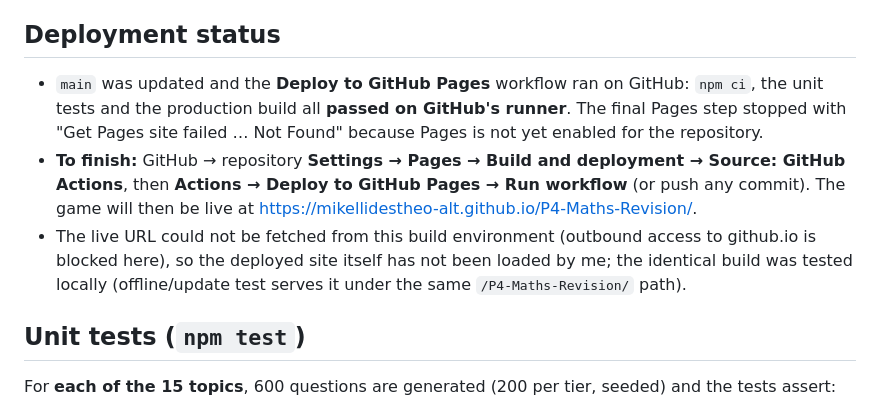
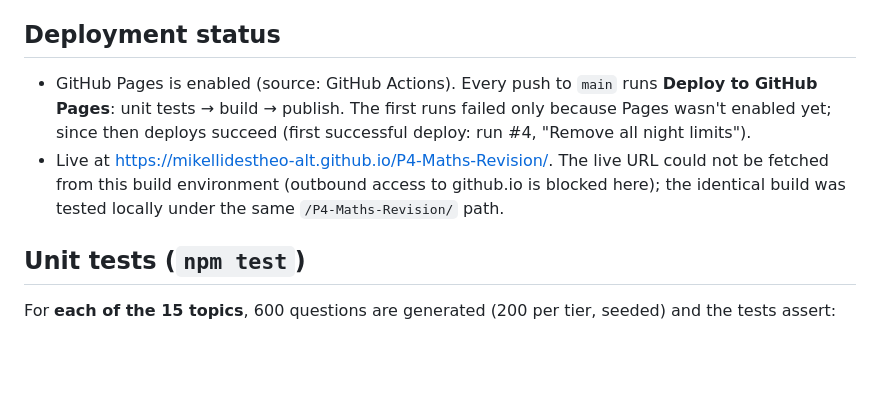
Before and after one commit to mikellidestheo-alt/P4-Maths-Revision, a Markdown page: docs/QA_REPORT.md, the part around the change. GitHub-like rendering; blank space fills up the shorter version.

Commit message:
QA report: Pages enabled, deploys succeeding
Co-Authored-By: Claude Opus 5.5 <noreply@anthropic.com>
Claude-Session: https://claude.ai/code/session_01Y54J74wpor6H6nyBgXRDTJ

```diff
--- a/docs/QA_REPORT.md
+++ b/docs/QA_REPORT.md
@@ -27,15 +27,12 @@ that keep existing progress. All unit and end-to-end tests were updated and re-r
 (results below reflect the current build).
 
 ## Deployment status
-- `main` was updated and the **Deploy to GitHub Pages** workflow ran on GitHub: `npm ci`, the unit
-  tests and the production build all **passed on GitHub's runner**. The final Pages step stopped with
-  "Get Pages site failed … Not Found" because Pages is not yet enabled for the repository.
-- **To finish:** GitHub → repository **Settings → Pages → Build and deployment → Source: GitHub
-  Actions**, then **Actions → Deploy to GitHub Pages → Run workflow** (or push any commit). The game
-  will then be live at https://mikellidestheo-alt.github.io/P4-Maths-Revision/.
-- The live URL could not be fetched from this build environment (outbound access to github.io is
-  blocked here), so the deployed site itself has not been loaded by me; the identical build was
-  tested locally (offline/update test serves it under the same `/P4-Maths-Revision/` path).
+- GitHub Pages is enabled (source: GitHub Actions). Every push to `main` runs **Deploy to GitHub
+  Pages**: unit tests → build → publish. The first runs failed only because Pages wasn't enabled yet;
+  since then deploys succeed (first successful deploy: run #4, "Remove all night limits").
+- Live at https://mikellidestheo-alt.github.io/P4-Maths-Revision/. The live URL could not be fetched
+  from this build environment (outbound access to github.io is blocked here); the identical build was
+  tested locally under the same `/P4-Maths-Revision/` path.
 
 ## Unit tests (`npm test`)
 
```
